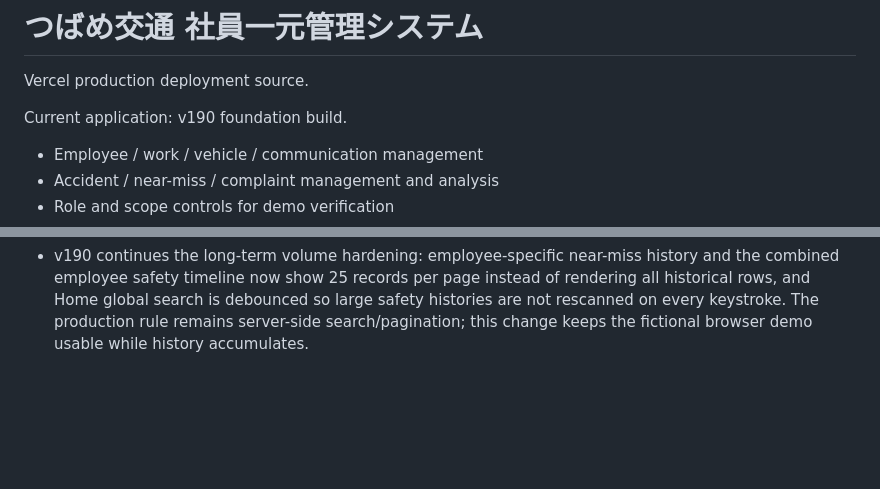
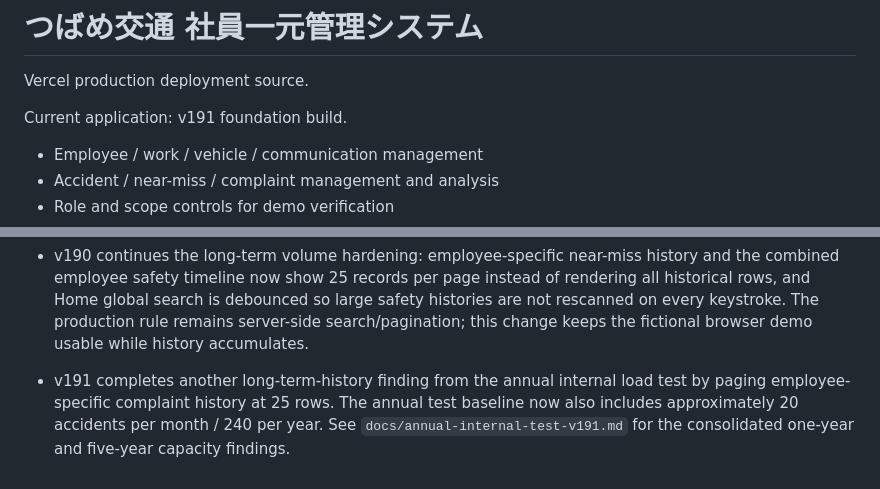
Before and after one commit to hattori-cloud/tsubame-demo-easy-view, a Markdown page: README.md, 2 parts joined by grey strips. GitHub-like rendering; blank space fills up the shorter version.

Commit message:
docs: link v191 annual internal load findings

```diff
--- a/README.md
+++ b/README.md
@@ -2,7 +2,7 @@
 
 Vercel production deployment source.
 
-Current application: v190 foundation build.
+Current application: v191 foundation build.
 - Employee / work / vehicle / communication management
 - Accident / near-miss / complaint management and analysis
 - Role and scope controls for demo verification
@@ -180,3 +180,6 @@ Production note: the shared demo still uses fictional data and browser storage.
 
 
 - v190 continues the long-term volume hardening: employee-specific near-miss history and the combined employee safety timeline now show 25 records per page instead of rendering all historical rows, and Home global search is debounced so large safety histories are not rescanned on every keystroke. The production rule remains server-side search/pagination; this change keeps the fictional browser demo usable while history accumulates.
+
+
+- v191 completes another long-term-history finding from the annual internal load test by paging employee-specific complaint history at 25 rows. The annual test baseline now also includes approximately 20 accidents per month / 240 per year. See `docs/annual-internal-test-v191.md` for the consolidated one-year and five-year capacity findings.
```
